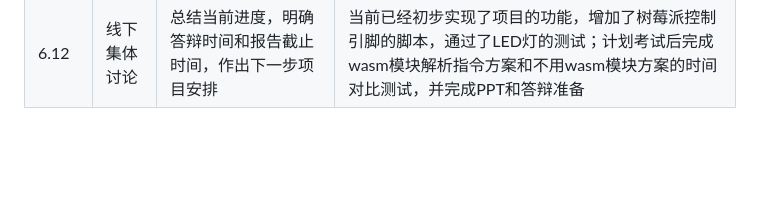
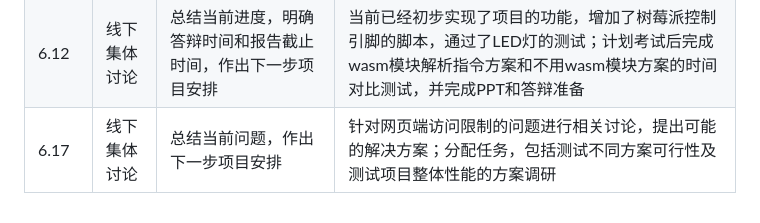
Before and after one commit to OSH-2025/OspreyNest, a Markdown page: README.md, the part around the change. GitHub-like rendering; blank space fills up the shorter version.

```diff
--- a/README.md
+++ b/README.md
@@ -36,3 +36,4 @@
 |6.3|线下集体研讨|集体研讨当前问题|目前可以完成语音识别网页和树莓派端的连接以及wasm解析指令，但尚未实现整体串联；汇总当前任务：完成整体串联，加入唤醒词（可选），docker（可选），部署大模型进行语音识别（可选）|
 |6.6|线下集体讨论|确认当前进度，规划后期项目安排|目前对语音识别网页进行了优化，添加了唤醒词“小欧小欧”，并且不只可以看web上的文字来接受反馈，语音识别系统打开麦克风和扬声器即可与我们进行对话；初步规划了考试后到答辩前的安排|
 |6.12|线下集体讨论|总结当前进度，明确答辩时间和报告截止时间，作出下一步项目安排|当前已经初步实现了项目的功能，增加了树莓派控制引脚的脚本，通过了LED灯的测试；计划考试后完成wasm模块解析指令方案和不用wasm模块方案的时间对比测试，并完成PPT和答辩准备|
+|6.17|线下集体讨论|总结当前问题，作出下一步项目安排|针对网页端访问限制的问题进行相关讨论，提出可能的解决方案；分配任务，包括测试不同方案可行性及测试项目整体性能的方案调研|
```
